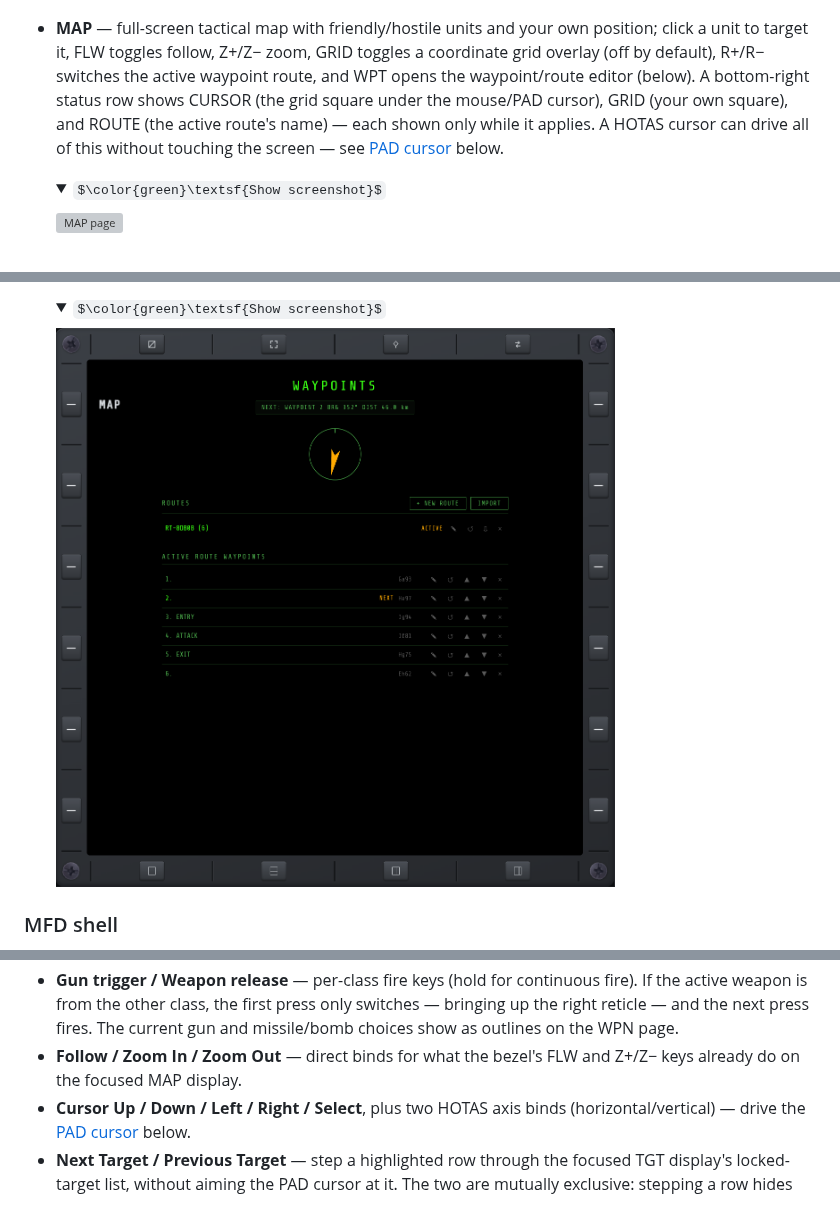
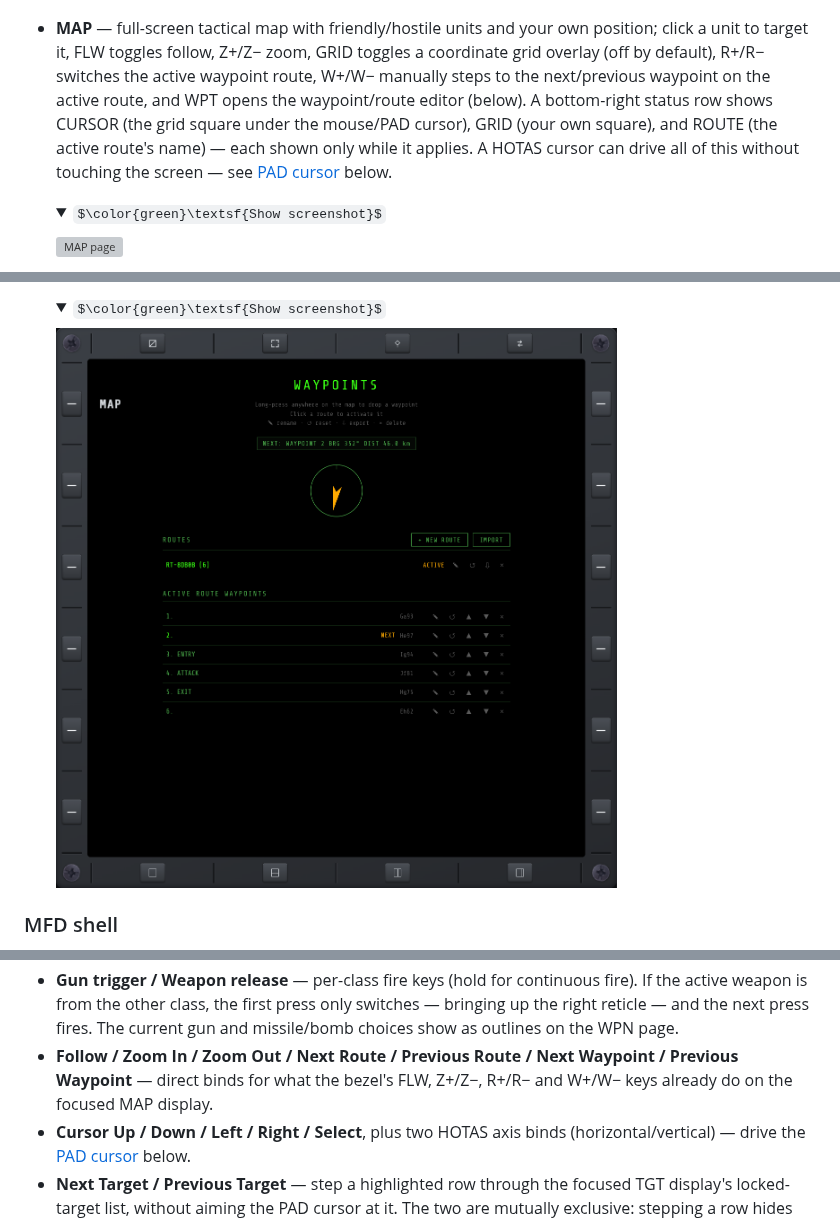
Before and after one commit to roke77/NOXMFD, a Markdown page: README.md, 3 parts joined by grey strips. Drawn GitHub-style; pictures changed too: docs/images/WPT.png; folded sections open; some formulas as TeX source; grey boxes are pictures that could not be loaded.

```diff
--- a/README.md
+++ b/README.md
@@ -148,7 +148,7 @@ pilot, with HOTAS-friendly keybinds to match.
 
   </details>
 
-- **MAP** — full-screen tactical map with friendly/hostile units and your own position; click a unit to target it, FLW toggles follow, Z+/Z− zoom, GRID toggles a coordinate grid overlay (off by default), R+/R− switches the active waypoint route, and WPT opens the waypoint/route editor (below). A bottom-right status row shows CURSOR (the grid square under the mouse/PAD cursor), GRID (your own square), and ROUTE (the active route's name) — each shown only while it applies. A HOTAS cursor can drive all of this without touching the screen — see [PAD cursor](#pad-cursor) below.
+- **MAP** — full-screen tactical map with friendly/hostile units and your own position; click a unit to target it, FLW toggles follow, Z+/Z− zoom, GRID toggles a coordinate grid overlay (off by default), R+/R− switches the active waypoint route, W+/W− manually steps to the next/previous waypoint on the active route, and WPT opens the waypoint/route editor (below). A bottom-right status row shows CURSOR (the grid square under the mouse/PAD cursor), GRID (your own square), and ROUTE (the active route's name) — each shown only while it applies. A HOTAS cursor can drive all of this without touching the screen — see [PAD cursor](#pad-cursor) below.
 
   <details>
   <summary>$\color{green}\textsf{Show screenshot}$</summary>
@@ -310,8 +310,9 @@ Multi-stick HOTAS setups are supported; each bind remembers which stick it came
   active weapon is from the other class, the first press only switches — bringing up the
   right reticle — and the next press fires. The current gun and missile/bomb choices show
   as outlines on the WPN page.
-- **Follow / Zoom In / Zoom Out** — direct binds for what the bezel's FLW and Z+/Z− keys already
-  do on the focused MAP display.
+- **Follow / Zoom In / Zoom Out / Next Route / Previous Route / Next Waypoint / Previous Waypoint** —
+  direct binds for what the bezel's FLW, Z+/Z−, R+/R− and W+/W− keys already do on the focused MAP
+  display.
 - **Cursor Up / Down / Left / Right / Select**, plus two HOTAS axis binds (horizontal/vertical) —
   drive the [PAD cursor](#pad-cursor) below.
 - **Next Target / Previous Target** — step a highlighted row through the focused TGT display's
```
Also changed, not shown: 16 other files.
